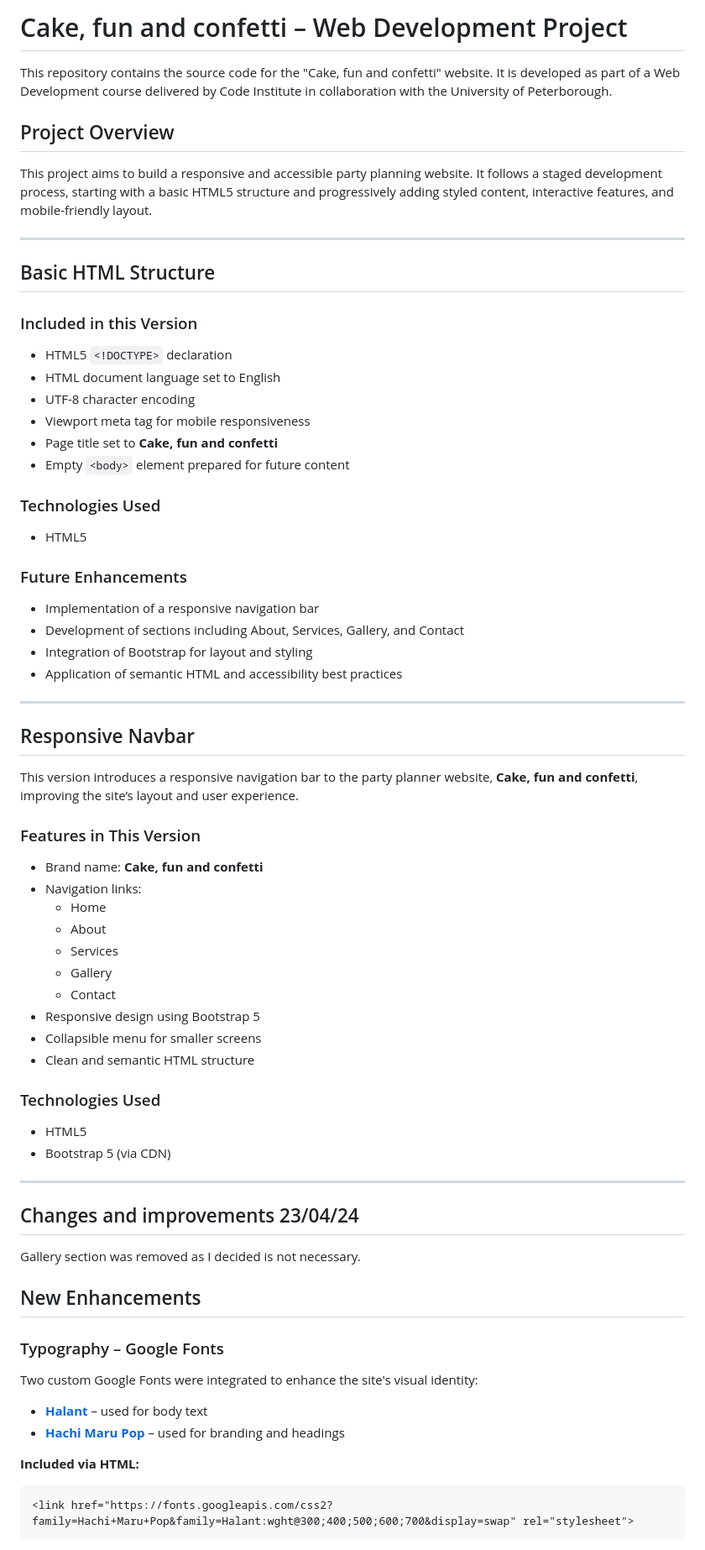
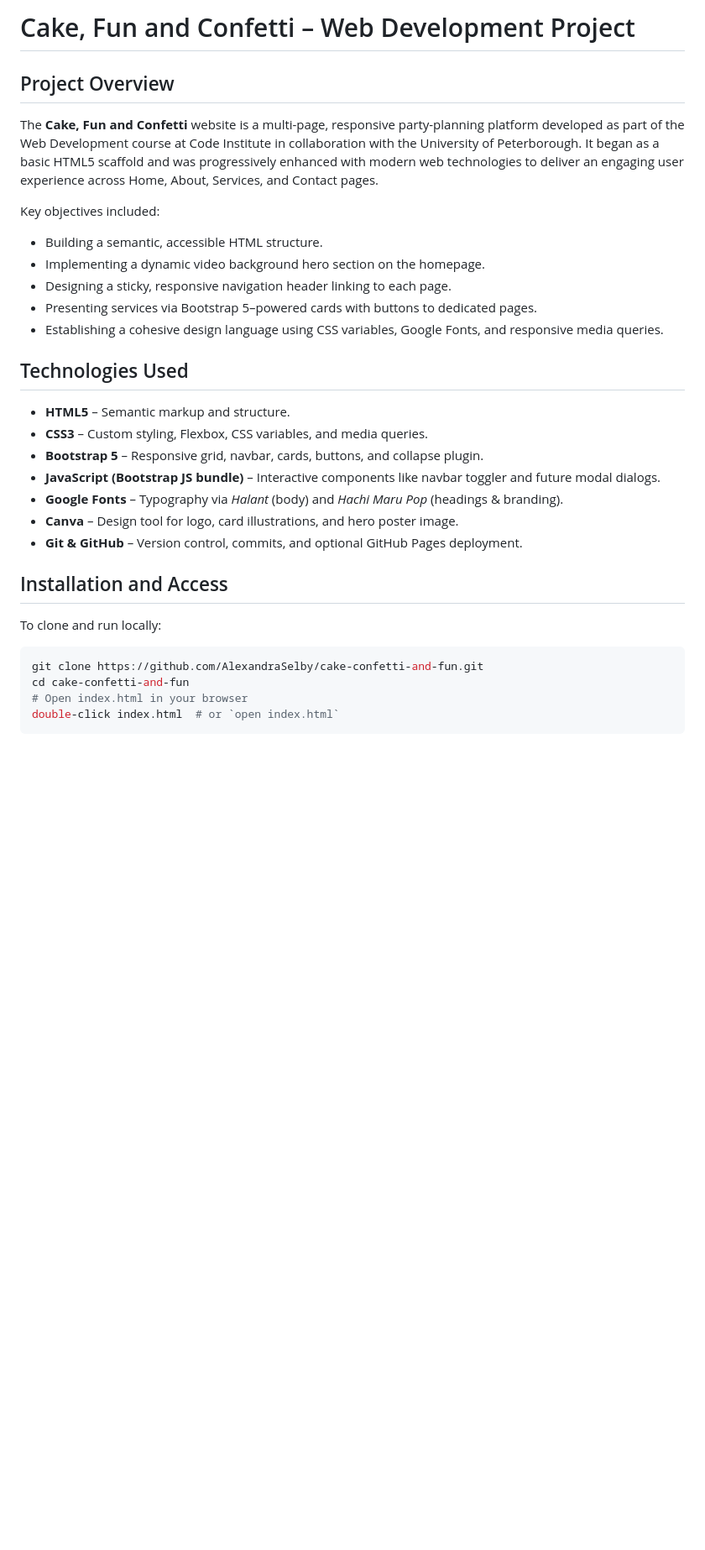
Before and after one commit to AlexandraSelby/cake-confetti-and-fun, a Markdown page: README.md, the part around one of its changes. Shown at 84% size. GitHub-like rendering; blank space fills up the shorter version.

````diff
--- a/README.md
+++ b/README.md
@@ -1,74 +1,33 @@
-# Cake, fun and confetti – Web Development Project
-
-This repository contains the source code for the "Cake, fun and confetti" website. It is developed as part of a Web Development course delivered by Code Institute in collaboration with the University of Peterborough.
+# Cake, Fun and Confetti – Web Development Project
 
 ## Project Overview
 
-This project aims to build a responsive and accessible party planning website. It follows a staged development process, starting with a basic HTML5 structure and progressively adding styled content, interactive features, and mobile-friendly layout.
+The **Cake, Fun and Confetti** website is a multi-page, responsive party-planning platform developed as part of the Web Development course at Code Institute in collaboration with the University of Peterborough. It began as a basic HTML5 scaffold and was progressively enhanced with modern web technologies to deliver an engaging user experience across Home, About, Services, and Contact pages.
 
----
+Key objectives included:
+* Building a semantic, accessible HTML structure.
+* Implementing a dynamic video background hero section on the homepage.
+* Designing a sticky, responsive navigation header linking to each page.
+* Presenting services via Bootstrap 5–powered cards with buttons to dedicated pages.
+* Establishing a cohesive design language using CSS variables, Google Fonts, and responsive media queries.
 
-## Basic HTML Structure
+## Technologies Used
 
-### Included in this Version
+* **HTML5** – Semantic markup and structure.
+* **CSS3** – Custom styling, Flexbox, CSS variables, and media queries.
+* **Bootstrap 5** – Responsive grid, navbar, cards, buttons, and collapse plugin.
+* **JavaScript (Bootstrap JS bundle)** – Interactive components like navbar toggler and future modal dialogs.
+* **Google Fonts** – Typography via *Halant* (body) and *Hachi Maru Pop* (headings & branding).
+* **Canva** – Design tool for logo, card illustrations, and hero poster image.
+* **Git & GitHub** – Version control, commits, and optional GitHub Pages deployment.
 
-- HTML5 `<!DOCTYPE>` declaration
-- HTML document language set to English
-- UTF-8 character encoding
-- Viewport meta tag for mobile responsiveness
-- Page title set to **Cake, fun and confetti**
-- Empty `<body>` element prepared for future content
+## Installation and Access
 
-### Technologies Used
-
-- HTML5
-
-### Future Enhancements
-
-- Implementation of a responsive navigation bar
-- Development of sections including About, Services, Gallery, and Contact
-- Integration of Bootstrap for layout and styling
-- Application of semantic HTML and accessibility best practices
-
----
-
-##  Responsive Navbar
-
-This version introduces a responsive navigation bar to the party planner website, **Cake, fun and confetti**, improving the site’s layout and user experience.
-
-### Features in This Version
-
-- Brand name: **Cake, fun and confetti**
-- Navigation links:
-  - Home
-  - About
-  - Services
-  - Gallery
-  - Contact
-- Responsive design using Bootstrap 5
-- Collapsible menu for smaller screens
-- Clean and semantic HTML structure
-
-### Technologies Used
-
-- HTML5
-- Bootstrap 5 (via CDN)
-
----
-## Changes and improvements 23/04/24
-
-Gallery section was removed as I decided is not necessary.
-
-## New Enhancements
-
-### Typography – Google Fonts
-Two custom Google Fonts were integrated to enhance the site's visual identity:
-
-- **[Halant](https://fonts.google.com/specimen/Halant)** – used for body text
-- **[Hachi Maru Pop](https://fonts.google.com/specimen/Hachi+Maru+Pop)** – used for branding and headings
-
-**Included via HTML:**
-```html
-<link href="https://fonts.googleapis.com/css2?family=Hachi+Maru+Pop&family=Halant:wght@300;400;500;600;700&display=swap" rel="stylesheet">
+To clone and run locally:
+```bash
+git clone https://github.com/AlexandraSelby/cake-confetti-and-fun.git
+cd cake-confetti-and-fun
+# Open index.html in your browser
+double-click index.html  # or `open index.html`
 ```
 
````
Also changed, not shown: other parts of README.md (+176 -175 lines).
